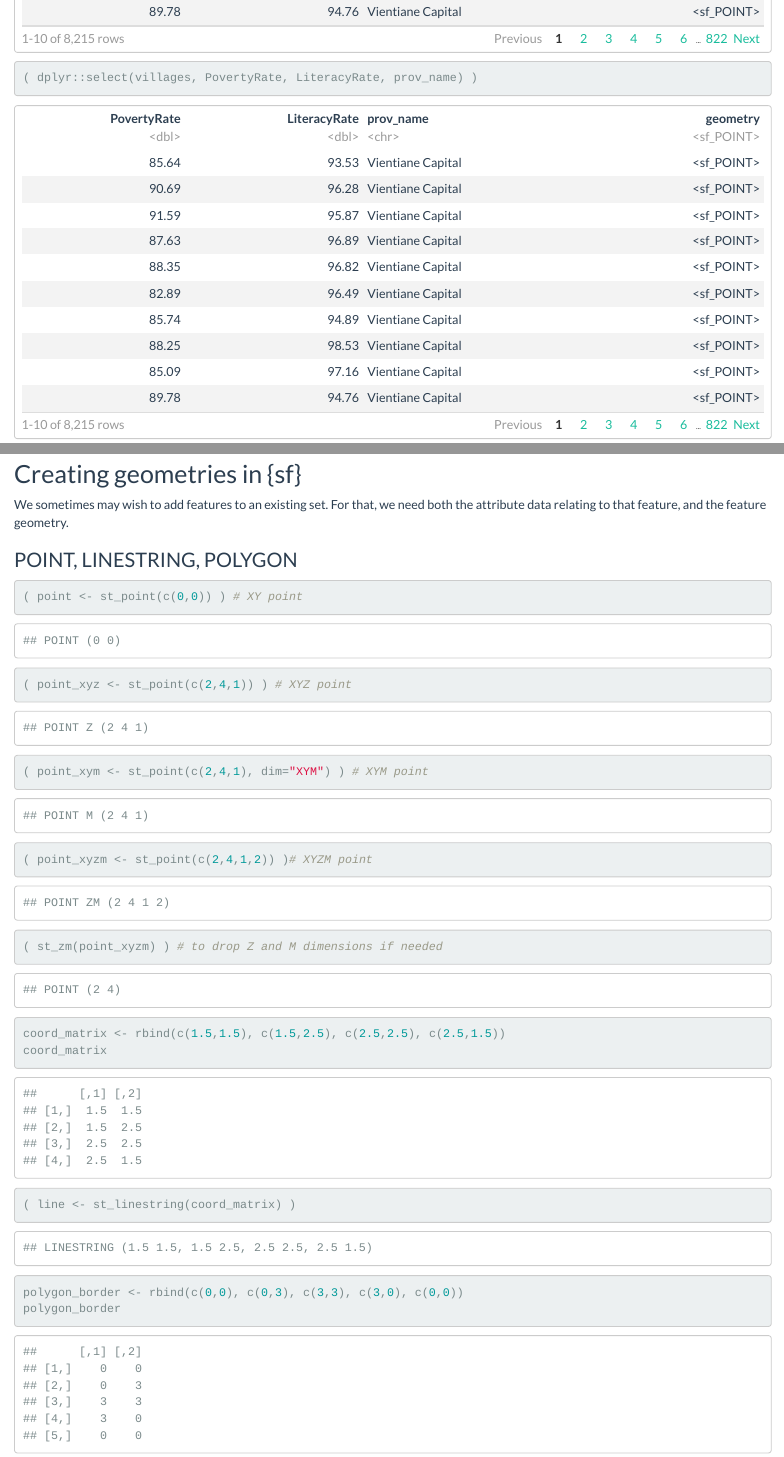
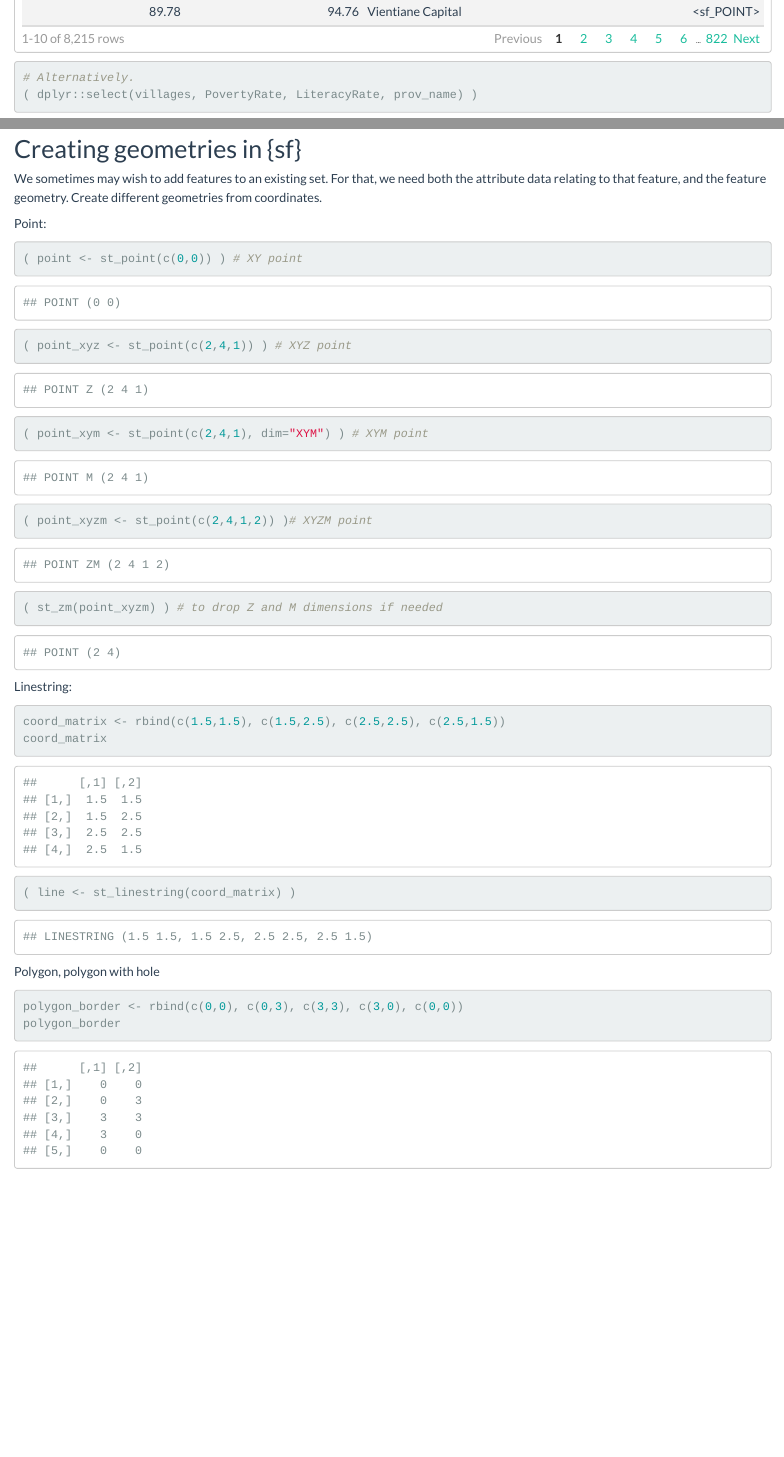
Before and after one commit to csc-training/r-spatial-course, an R Markdown document (Day 1/CSC_D1S1 - Vector data in R.Rmd): the page in a window 1100 px wide, from 5200 px down, and a second part further down, joined at a grey line. Rendered offline with R 4.5, knitr and Pandoc, with nearby package versions; some code elsewhere in the file could not run offline.

Commit message:
Comments minor changes

````diff
--- a/Day 1/CSC_D1S1 - Vector data in R.Rmd
+++ b/Day 1/CSC_D1S1 - Vector data in R.Rmd
@@ -74,6 +74,7 @@ library(dplyr)
 ( villages %>%
     dplyr::select(PovertyRate, LiteracyRate, prov_name) )
 
+# Alternatively.
 ( dplyr::select(villages, PovertyRate, LiteracyRate, prov_name) )
 ```
 
@@ -140,12 +141,9 @@ cor(villages_modelled$lit_model, villages_modelled$LiteracyRate)
 
 ## Creating geometries in {sf}
 
-We sometimes may wish to add features to an existing set. For that, we need both the attribute data relating to that feature, and the feature geometry.
+We sometimes may wish to add features to an existing set. For that, we need both the attribute data relating to that feature, and the feature geometry. Create different geometries from coordinates.
 
-
-### POINT, LINESTRING, POLYGON
-
-
+Point:
 ```{r}
 ( point <- st_point(c(0,0)) ) # XY point
 ( point_xyz <- st_point(c(2,4,1)) ) # XYZ point
@@ -153,13 +151,13 @@ We sometimes may wish to add features to an existing set. For that, we need both
 ( point_xyzm <- st_point(c(2,4,1,2)) )# XYZM point
 ( st_zm(point_xyzm) ) # to drop Z and M dimensions if needed
 ```
-
+Linestring:
 ```{r}
 coord_matrix <- rbind(c(1.5,1.5), c(1.5,2.5), c(2.5,2.5), c(2.5,1.5))
 coord_matrix
 ( line <- st_linestring(coord_matrix) )
 ```
-
+Polygon, polygon with hole
 ```{r}
 polygon_border <- rbind(c(0,0), c(0,3), c(3,3), c(3,0), c(0,0))
 polygon_border
````
Also changed, not shown: Day 1/CSC_D1S1 - Vector data in R.Rmd (15 more changed lines).
